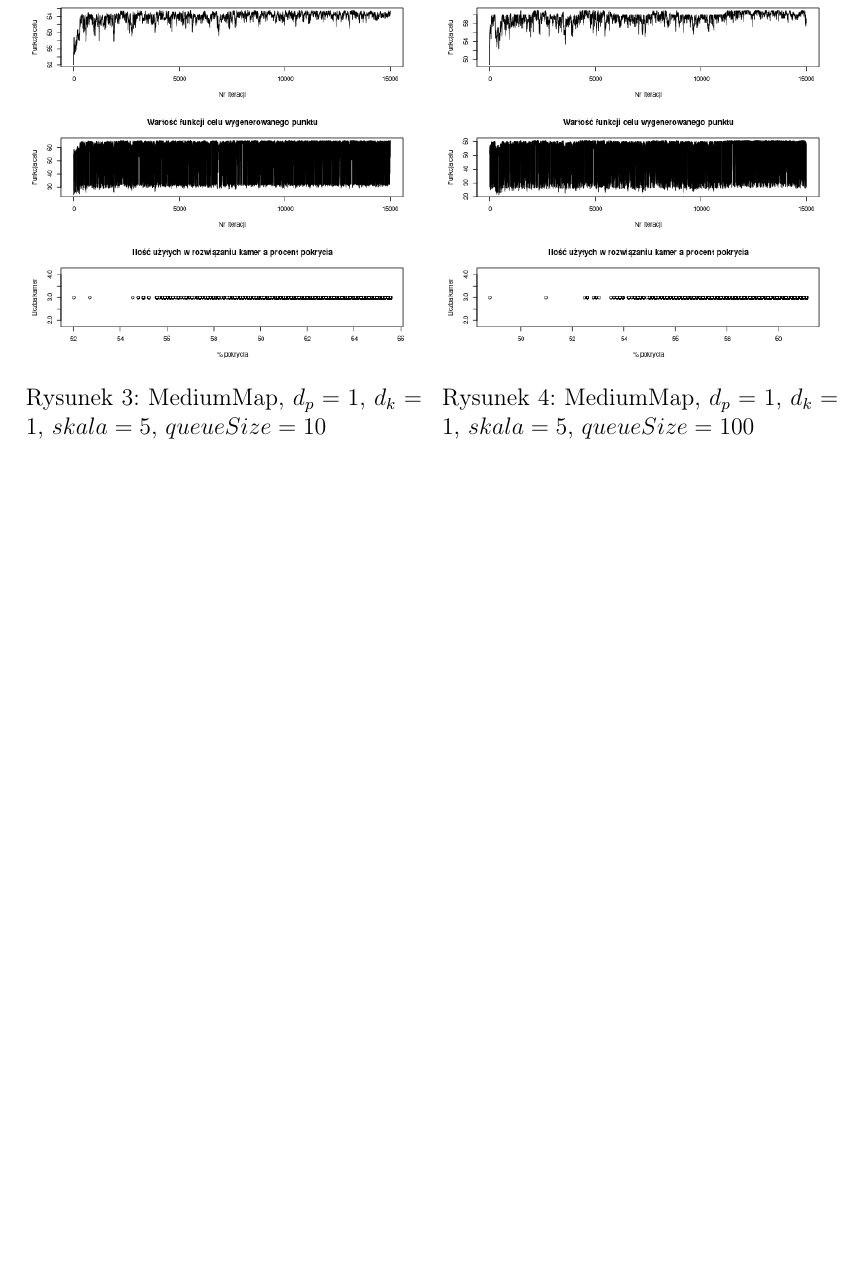
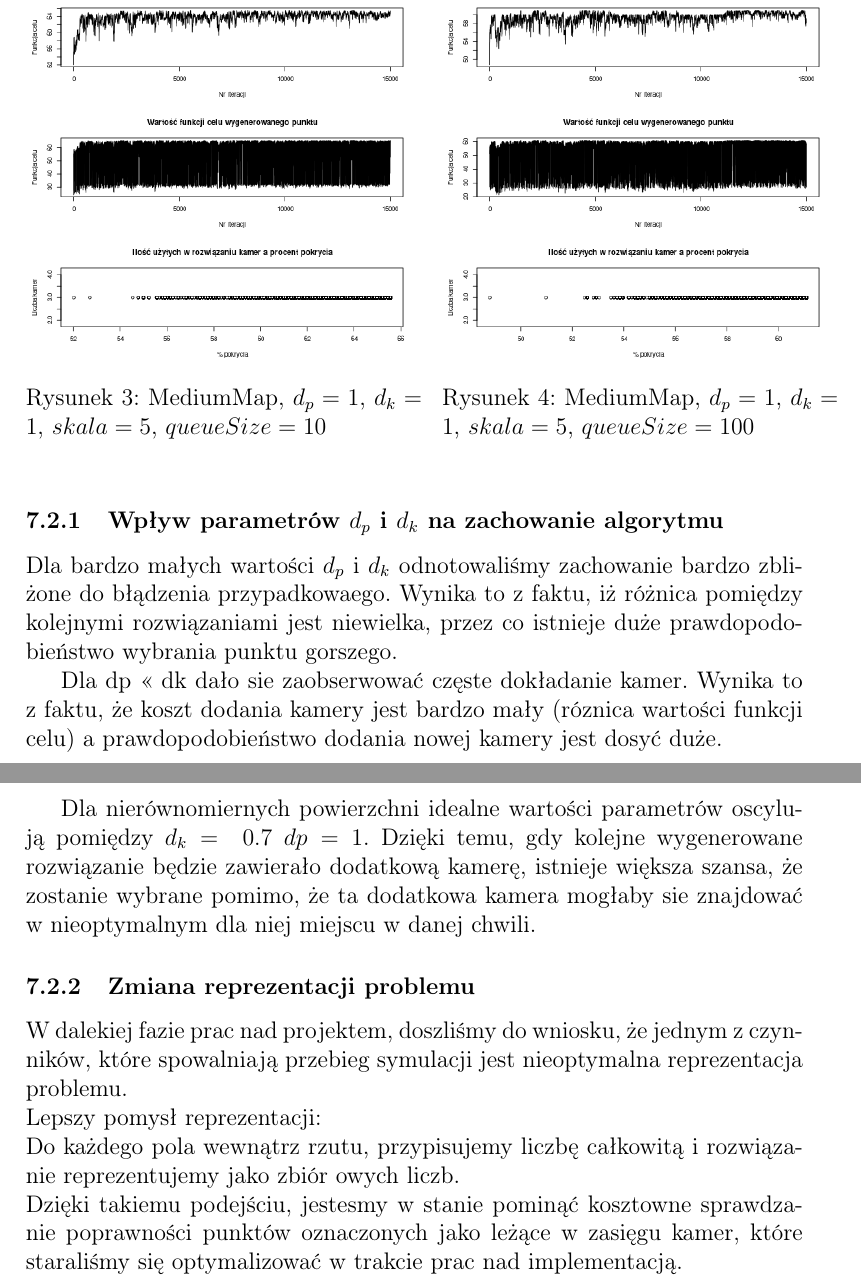
Before and after one commit to formateu/camera-placer, a LaTeX document (docs/initialDoc.tex): part of page 8 of 8 before the commit and two parts of pages 8 and 9 of 9 after it, the two joined at a grey line, cut so that both start at the same text, the shorter picture padded with empty space. Compiled offline with pdfLaTeX.

Commit message:
Add more documentation

```diff
--- a/docs/initialDoc.tex
+++ b/docs/initialDoc.tex
@@ -162,4 +162,29 @@ Na podstawie przeprowadzonych symulacji nie zauważyliśmy znaczącej różnicy
        \end{floatrow}
 \end{figure}
 
+\subsubsection{Wpływ parametrów $d_p$ i $d_k$ na zachowanie algorytmu}
+%openspace 01 01, wstawic inne
+
+Dla bardzo małych wartości $d_p$ i $d_k$ odnotowaliśmy zachowanie bardzo zbliżone do błądzenia przypadkowaego.
+Wynika to z faktu, iż różnica pomiędzy kolejnymi rozwiązaniami jest niewielka, przez co istnieje duże prawdopodobieństwo wybrania punktu gorszego.
+
+%TODO EXP
+
+%Dokladanie duzej ilosci kamer dp << dk
+%mediumMap  02 08 i inne
+
+Dla dp << dk dało sie zaobserwować częste dokładanie kamer. Wynika to z faktu, że koszt dodania kamery jest bardzo mały (róznica wartości funkcji celu) a prawdopodobieństwo dodania nowej kamery jest dosyć duże.
+
+Dla nierównomiernych powierzchni idealne wartości parametrów oscylują pomiędzy $d_k=~0.7$ $dp=1$.
+Dzięki temu, gdy kolejne wygenerowane rozwiązanie będzie zawierało dodatkową kamerę, istnieje większa szansa,
+że zostanie wybrane pomimo, że ta dodatkowa kamera mogłaby sie znajdować w nieoptymalnym dla niej miejscu w danej chwili.
+%TODO proporcje dla usera a nie wartosci parametrow
+
+\subsubsection{Zmiana reprezentacji problemu}
+W dalekiej fazie prac nad projektem, doszliśmy do wniosku, że jednym z czynników, które spowalniają przebieg symulacji jest nieoptymalna reprezentacja problemu.\\
+Lepszy pomysł reprezentacji: \\
+Do każdego pola wewnątrz rzutu, przypisujemy liczbę całkowitą i rozwiązanie reprezentujemy jako zbiór owych liczb. \\
+Dzięki takiemu podejściu, jestesmy w stanie pominąć kosztowne sprawdzanie poprawności punktów oznaczonych jako leżące w zasięgu kamer, które staraliśmy się optymalizować w trakcie prac nad implementacją.
+
+
 \end{document}
```
Also changed, not shown: docs/initialDoc.pdf.
